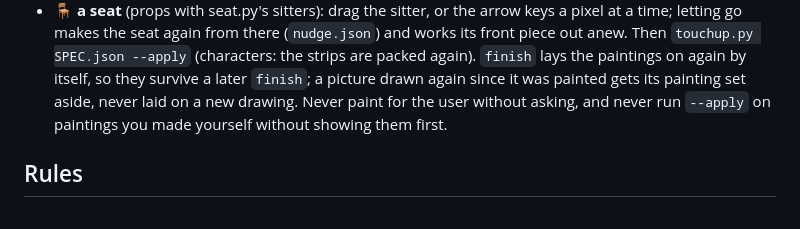
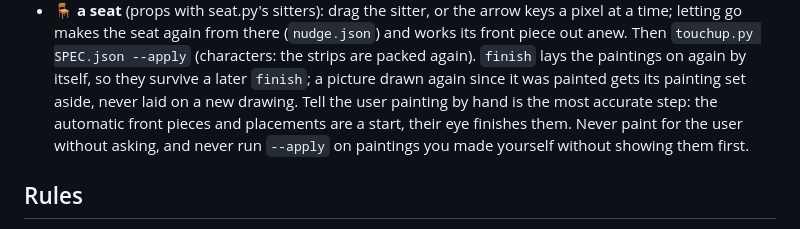
Before and after one commit to Sunghwan0112/spritecast, a Markdown page: skills/spritecast/SKILL.md, the part around the change. Drawn GitHub-style.

```diff
--- a/skills/spritecast/SKILL.md
+++ b/skills/spritecast/SKILL.md
@@ -137,7 +137,8 @@ cut-out took for the paper, or wants a walk-in prop's front piece. They paint, i
   again from there (`nudge.json`) and works its front piece out anew.
 Then `touchup.py SPEC.json --apply` (characters: the strips are packed again). `finish` lays the paintings on again by itself, so
 they survive a later `finish`; a picture drawn again since it was painted gets its painting set aside, never laid on a new drawing.
-Never paint for the user without asking, and never run `--apply` on paintings you made yourself without showing them first.
+Tell the user painting by hand is the most accurate step: the automatic front pieces and placements are a start, their eye finishes
+them. Never paint for the user without asking, and never run `--apply` on paintings you made yourself without showing them first.
 
 ## Rules
 - Spend money only after the user agreed to that amount. Show the free render before any paid step.
```
Also changed, not shown: README.ko.md (+4 -2 lines), README.md (+5 -2 lines), docs/touchup.png.
